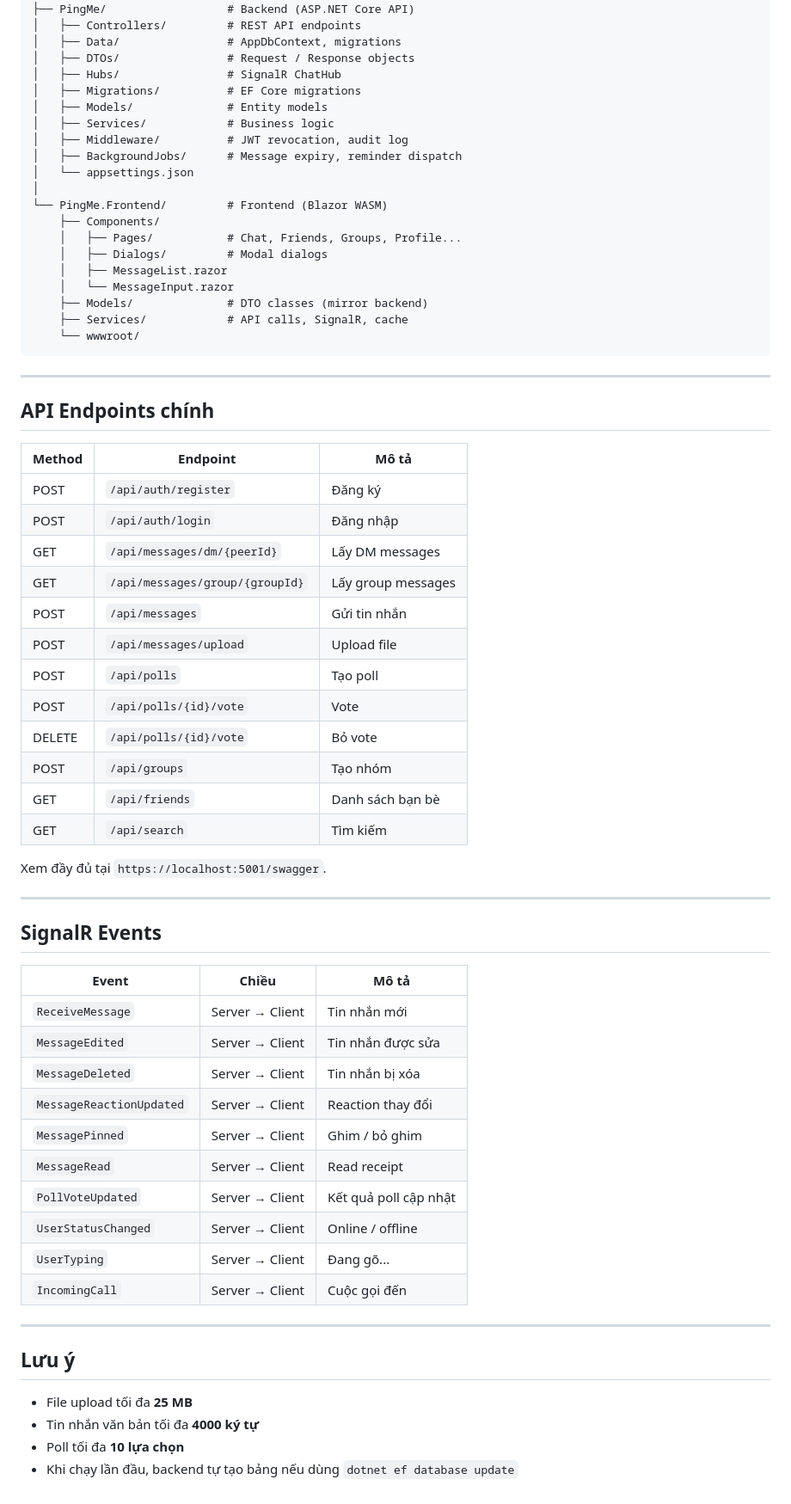
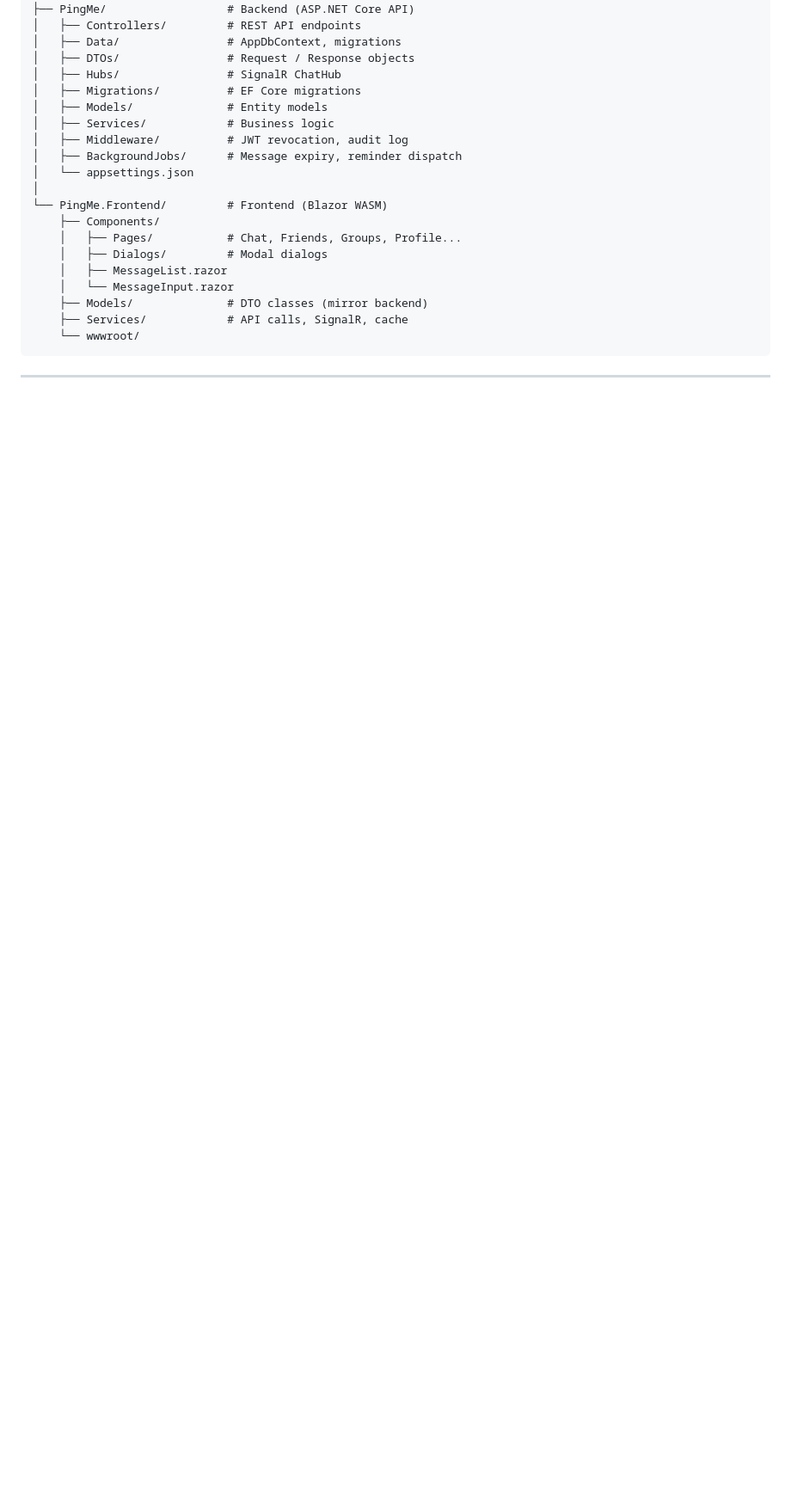
Before and after one commit to YoungKevinn/PingMe, a Markdown page: README.md, the part around the change. Shown at 86% size. GitHub-like rendering; blank space fills up the shorter version.

Commit message:
Remove API Endpoints and SignalR Events sections from README

````diff
--- a/README.md
+++ b/README.md
@@ -158,48 +158,3 @@ PingMe/
 ```
 
 ---
-
-## API Endpoints chính
-
-| Method | Endpoint | Mô tả |
-|---|---|---|
-| POST | `/api/auth/register` | Đăng ký |
-| POST | `/api/auth/login` | Đăng nhập |
-| GET | `/api/messages/dm/{peerId}` | Lấy DM messages |
-| GET | `/api/messages/group/{groupId}` | Lấy group messages |
-| POST | `/api/messages` | Gửi tin nhắn |
-| POST | `/api/messages/upload` | Upload file |
-| POST | `/api/polls` | Tạo poll |
-| POST | `/api/polls/{id}/vote` | Vote |
-| DELETE | `/api/polls/{id}/vote` | Bỏ vote |
-| POST | `/api/groups` | Tạo nhóm |
-| GET | `/api/friends` | Danh sách bạn bè |
-| GET | `/api/search` | Tìm kiếm |
-
-Xem đầy đủ tại `https://localhost:5001/swagger`.
-
----
-
-## SignalR Events
-
-| Event | Chiều | Mô tả |
-|---|---|---|
-| `ReceiveMessage` | Server → Client | Tin nhắn mới |
-| `MessageEdited` | Server → Client | Tin nhắn được sửa |
-| `MessageDeleted` | Server → Client | Tin nhắn bị xóa |
-| `MessageReactionUpdated` | Server → Client | Reaction thay đổi |
-| `MessagePinned` | Server → Client | Ghim / bỏ ghim |
-| `MessageRead` | Server → Client | Read receipt |
-| `PollVoteUpdated` | Server → Client | Kết quả poll cập nhật |
-| `UserStatusChanged` | Server → Client | Online / offline |
-| `UserTyping` | Server → Client | Đang gõ... |
-| `IncomingCall` | Server → Client | Cuộc gọi đến |
-
----
-
-## Lưu ý
-
-- File upload tối đa **25 MB**
-- Tin nhắn văn bản tối đa **4000 ký tự**
-- Poll tối đa **10 lựa chọn**
-- Khi chạy lần đầu, backend tự tạo bảng nếu dùng `dotnet ef database update`
````
